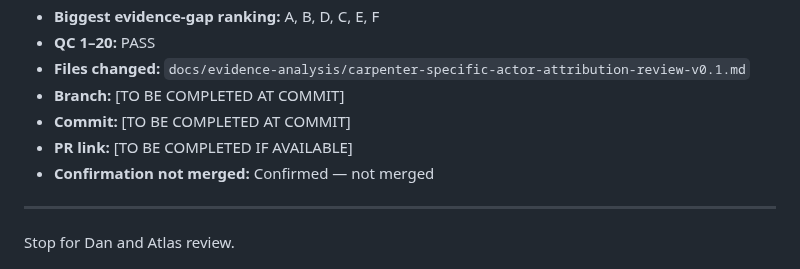
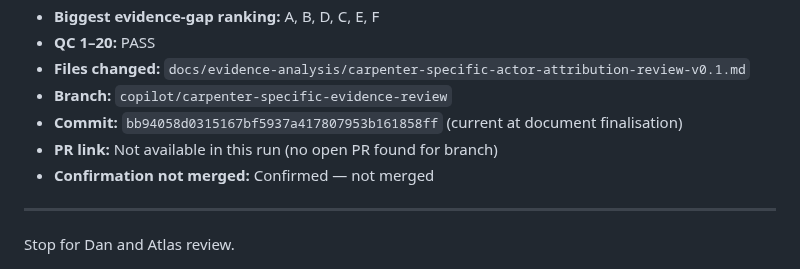
Before and after one commit to dantuffy3-cmyk/carpenters-for-housing-reform, a Markdown page: docs/evidence-analysis/carpenter-specific-actor-attribution-review-v0.1.md, the part around the change. Drawn GitHub-style.

Commit message:
Finalize actor attribution review metadata
Co-authored-by: dantuffy3-cmyk <265672572+dantuffy3-cmyk@users.noreply.github.com>

```diff
--- a/docs/evidence-analysis/carpenter-specific-actor-attribution-review-v0.1.md
+++ b/docs/evidence-analysis/carpenter-specific-actor-attribution-review-v0.1.md
@@ -458,9 +458,9 @@ Key external source families relied on through those controlled documents:
 - **Biggest evidence-gap ranking:** A, B, D, C, E, F
 - **QC 1–20:** PASS
 - **Files changed:** `docs/evidence-analysis/carpenter-specific-actor-attribution-review-v0.1.md`
-- **Branch:** [TO BE COMPLETED AT COMMIT]
-- **Commit:** [TO BE COMPLETED AT COMMIT]
-- **PR link:** [TO BE COMPLETED IF AVAILABLE]
+- **Branch:** `copilot/carpenter-specific-evidence-review`
+- **Commit:** `bb94058d0315167bf5937a417807953b161858ff` (current at document finalisation)
+- **PR link:** Not available in this run (no open PR found for branch)
 - **Confirmation not merged:** Confirmed — not merged
 
 ---
```
